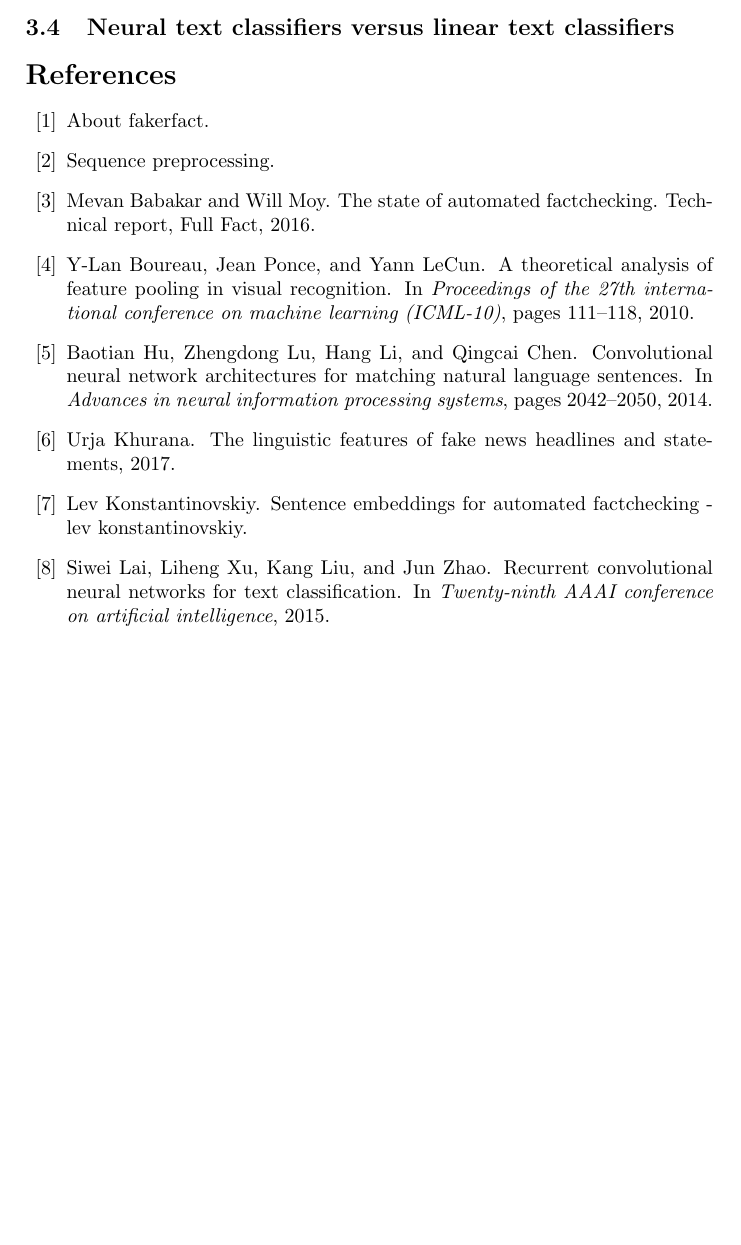
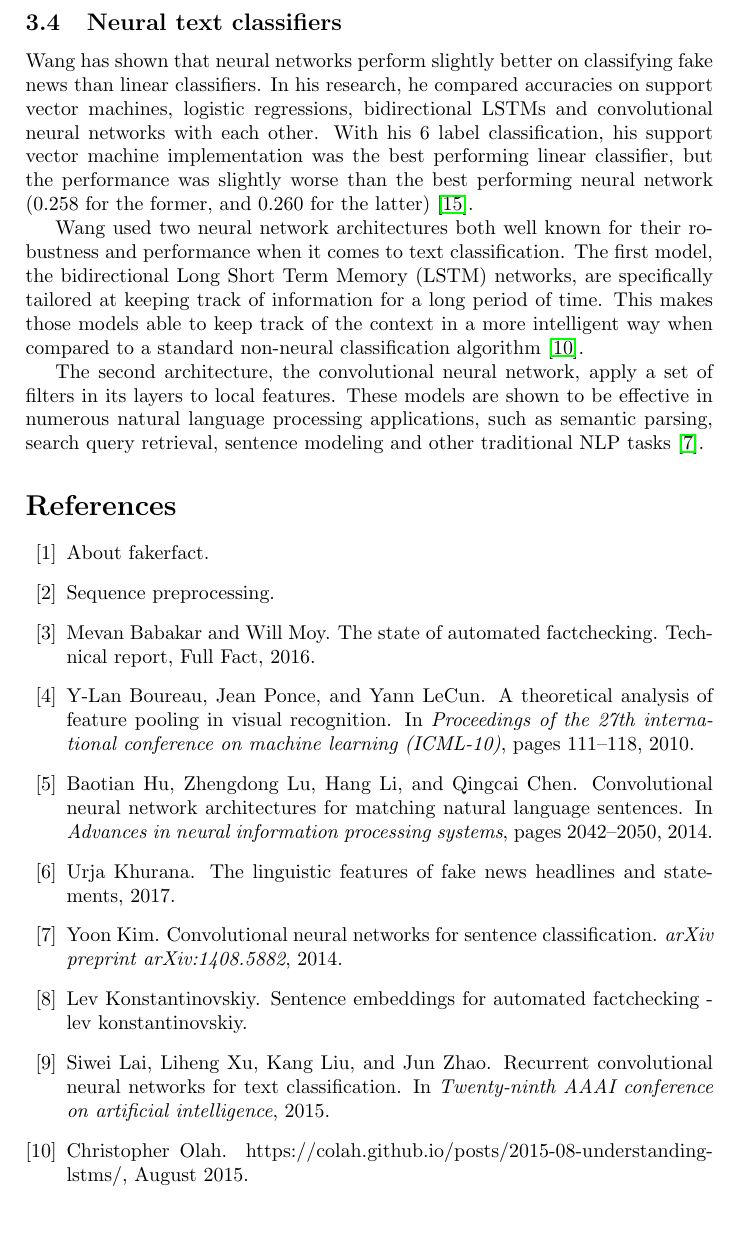
Before and after one commit to MeMartijn/FakeNewsDetection, a LaTeX thesis (thesis/ThesisDesign.tex, which reads thesis/bibliography.bib, thesis/related_work.tex): part of page 3 of 4, cut at the place of the change, the shorter picture padded with empty space. Compiled offline with pdfLaTeX.

Commit message:
chore: finalized related work for now

```diff
--- a/thesis/bibliography.bib
+++ b/thesis/bibliography.bib
@@ -271,3 +263,18 @@
   ISSN={0278-0046},
   month={July}
 }
+
+@online(olah2015,
+  title={https://colah.github.io/posts/2015-08-Understanding-LSTMs/},
+  author={Christopher Olah},
+  year={2015},
+  month={August},
+  url={https://colah.github.io/posts/2015-08-Understanding-LSTMs/}
+)
+
+@article{kim2014,
+  title={Convolutional neural networks for sentence classification},
+  author={Kim, Yoon},
+  journal={arXiv preprint arXiv:1408.5882},
+  year={2014}
+}
--- a/thesis/related_work.tex
+++ b/thesis/related_work.tex
@@ -43,4 +43,14 @@ Apart from controlling the size of the feature dimension, padding has other uses
 Simard et al. make use of sequence padding for convolutional neural networks to center feature units, and concluded it did not impact the performance of the classifier significantly \cite{simard2003}.
 Wen et al. apply padding to convolutional network models to prevent dimension loss \cite{wen2018}.
 
-\subsection{Neural text classifiers versus linear text classifiers}
+\subsection{Neural text classifiers}
+Wang has shown that neural networks perform slightly better on classifying fake news than linear classifiers.
+In his research, he compared accuracies on support vector machines, logistic regressions, bidirectional LSTMs and convolutional neural networks with each other.
+With his 6 label classification, his support vector machine implementation was the best performing linear classifier, but the performance was slightly worse than the best performing neural network (0.258 for the former, and 0.260 for the latter) \cite{wang2018}.
+
+Wang used two neural network architectures both well known for their robustness and performance when it comes to text classification.
+The first model, the bidirectional Long Short Term Memory (LSTM) networks, are specifically tailored at keeping track of information for a long period of time.
+This makes those models able to keep track of the context in a more intelligent way when compared to a standard non-neural classification algorithm \cite{olah2015}.
+
+The second architecture, the convolutional neural network, apply a set of filters in its layers to local features.
+These models are shown to be effective in numerous natural language processing applications, such as semantic parsing, search query retrieval, sentence modeling and other traditional NLP tasks \cite{kim2014}.
```
Also changed, not shown: thesis/main.pdf, thesis/bibliography.bib (8 more changed lines).
